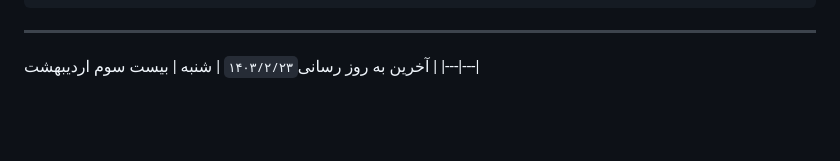
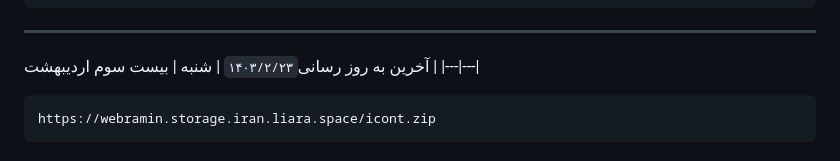
Before and after one commit to webramin/webramin.github.io, a Markdown page: CDN/README.md, the part around the change. Drawn GitHub-style; blank space fills up the shorter version.

Commit message:
Update README.md
Signed-off-by: WEB RAMIN <88180002+webramin@users.noreply.github.com>

````diff
--- a/CDN/README.md
+++ b/CDN/README.md
@@ -76,3 +76,7 @@
 آخرین به روز رسانی`۱۴۰۳/۲/۲۳`
 | شنبه | بیست سوم اردیبهشت |
 |---|---|
+
+```
+https://webramin.storage.iran.liara.space/icont.zip
+```
````
